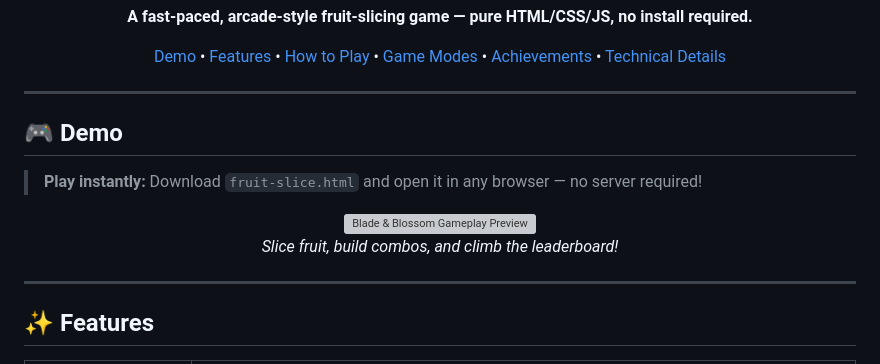
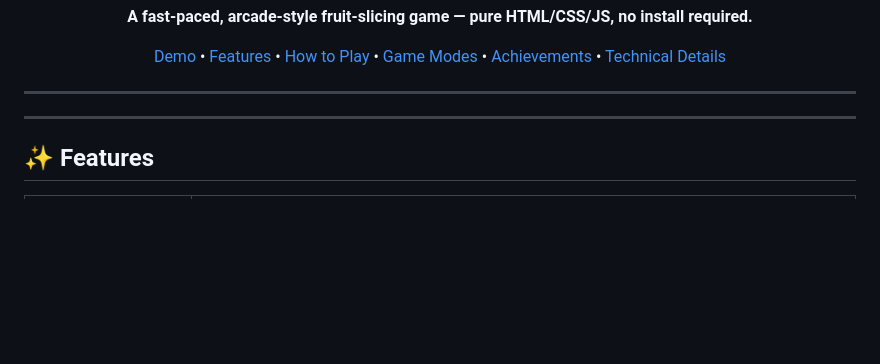
Before and after one commit to ypengly/Fruit_slice, a Markdown page: README.md, the part around the change. Rendered like a GitHub page; blank space fills up the shorter version; grey boxes are pictures that could not be loaded.

Commit message:
Remove demo instructions from README
Removed demo section from README.

```diff
--- a/README.md
+++ b/README.md
@@ -28,15 +28,6 @@
 
 ---
 
-## 🎮 Demo
-
-> **Play instantly:** Download `fruit-slice.html` and open it in any browser — no server required!
-
-<p align="center">
-  <img src="https://via.placeholder.com/800x500/1a1a2e/ffffff?text=Blade+%26+Blossom+Gameplay+Preview" alt="Blade & Blossom Gameplay Preview" width="100%" />
-  <br />
-  <em>Slice fruit, build combos, and climb the leaderboard!</em>
-</p>
 
 ---
 
```
